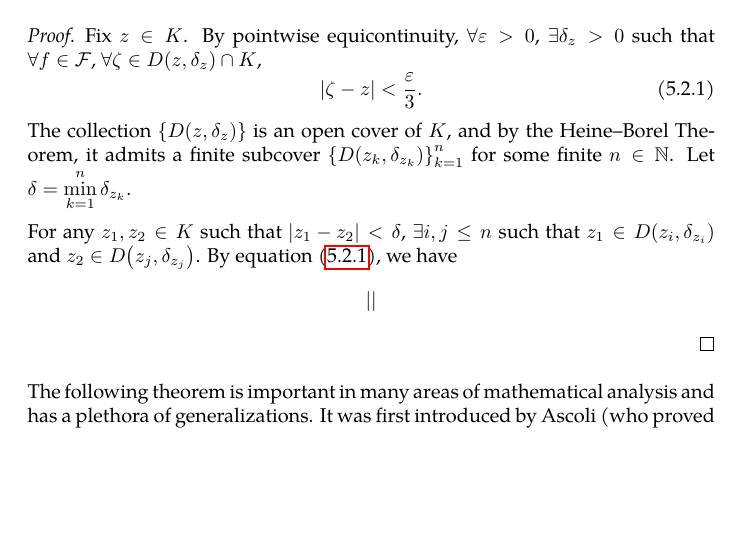
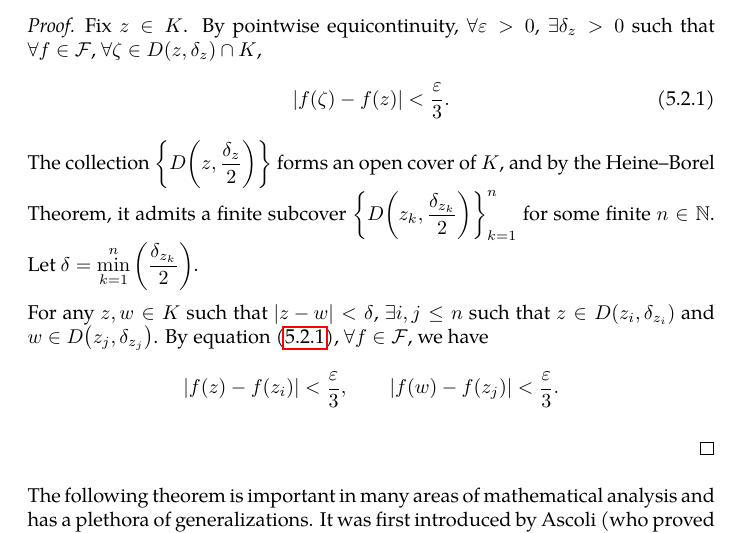
Before and after one commit to slipperking/complex-analysis-latex, a LaTeX document (main.tex): part of page 134 of 145, cut so that both start at the same text, the shorter picture padded with empty space. Compiled offline with pdfLaTeX.

Commit message:
overleaf_to_git (Sat Aug  2 00:38:26 2025 -0700): update main.tex from r18825 to r18828

```diff
--- a/main.tex
+++ b/main.tex
@@ -3110,11 +3110,12 @@ In contrast, the uniform continuity of a function \(f\) guarantees that \(\delta
 \begin{proof}
     Fix \(z\in K\). By pointwise equicontinuity, \(\forall\varepsilon>0\), \(\exists\delta_z>0\) such that \(\forall f\in\mathcal{F}\), \(\forall \zeta\in D\qty(z,\delta_z)\cap K\),
     \begin{equation}
-        \abs{\zeta-z}<\frac{\varepsilon}{3}.\label{eq:heinecantorfamily_equicontinuityconsequence}
-    \end{equation}
-    The collection \(\qty{D\qty(z,\delta_z)}\) is an open cover of \(K\), and by the Heine--Borel Theorem, it admits a finite subcover \(\qty{D\qty(z_k,\delta_{z_k})}_{k=1}^n\) for some finite \(n\in\mathbb{N}\). Let \(\delta=\min_{k=1}^n\delta_{z_k}\).
-
-    For any \(z_1,z_2\in K\) such that \(\abs{z_1-z_2}<\delta\), \(\exists i,j\leq n\) such that \(z_1\in D\qty(z_i,\delta_{z_i})\) and \(z_2\in D\qty(z_j,\delta_{z_j})\). By equation~\eqref{eq:heinecantorfamily_equicontinuityconsequence}, we have \[\abs{}\]
+        \abs{f(\zeta)-f(z)}<\frac{\varepsilon}{3}.\label{eq:heinecantorfamily_equicontinuityconsequence}
+    \end{equation}
+    The collection \(\qty{D\qty(z,\frac{\delta_z}{2})}\) forms an open cover of \(K\), and by the Heine--Borel Theorem, it admits a finite subcover \(\qty{D\qty(z_k,\frac{\delta_{z_k}}{2})}_{k=1}^n\) for some finite \(n\in\mathbb{N}\). Let \(\delta=\min_{k=1}^n\qty(\frac{\delta_{z_k}}{2})\).
+
+    For any \(z,w\in K\) such that \(\abs{z-w}<\delta\), \(\exists i,j\leq n\) such that \(z\in D\qty(z_i,\delta_{z_i})\) and \(w\in D\qty(z_j,\delta_{z_j})\). By equation~\eqref{eq:heinecantorfamily_equicontinuityconsequence}, \(\forall f\in\mathcal{F}\), we have \[\abs{f\qty(z)-f\qty(z_i)}<\frac{\varepsilon}{3},\qquad\abs{f\qty(w)-f\qty(z_j)}<\frac{\varepsilon}{3}.\]
+
 \end{proof}
 The following theorem is important in many areas of mathematical analysis and has a plethora of generalizations. It was first introduced by Ascoli (who proved the sufficiency of compactness) and later formalized by Arzelà, who proved the necessity of uniform equicontinuity and uniform boundedness.
 \begin{theorem}[Arzelà--Ascoli Theorem]\label{thm:arzelaascoli}
```
